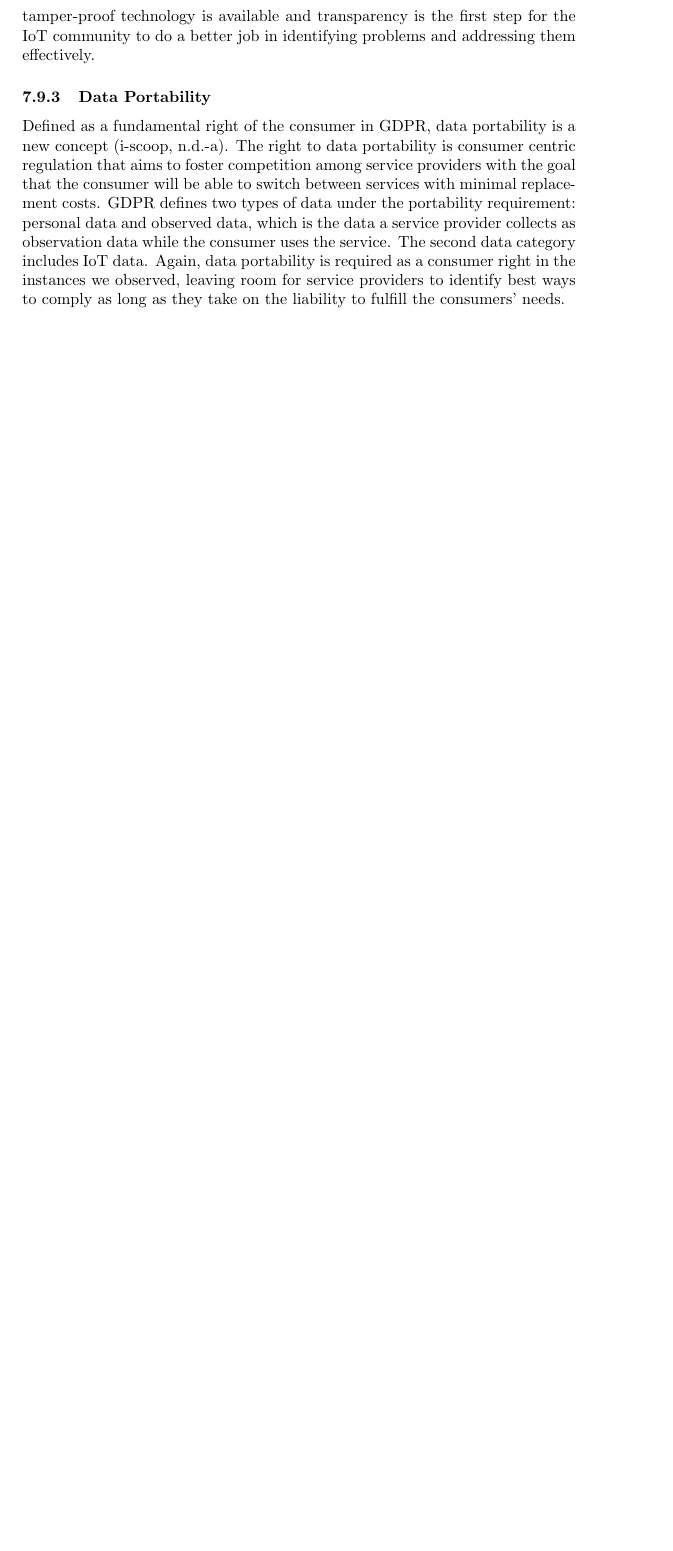
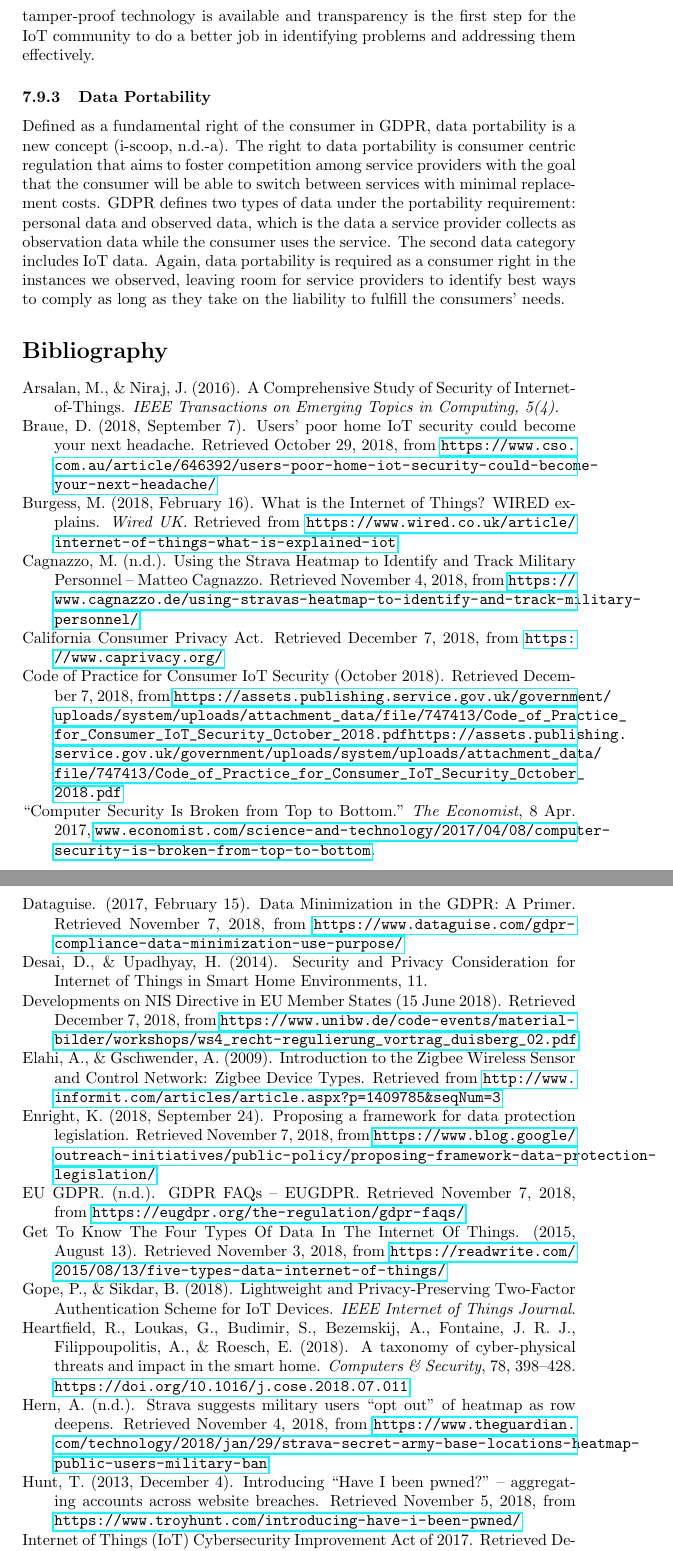
Before and after one commit to alee122/iot_security_policy, a LaTeX paper (paper.tex, which reads bib.tex): part of page 32 of 32 before the commit and two parts of pages 32 and 33 of 35 after it, the two joined at a grey line, cut so that both start at the same text, the shorter picture padded with empty space. Compiled offline with pdfLaTeX.

Commit message:
bibliography complete

```diff
--- /dev/null
+++ b/bib.tex
@@ -0,0 +1,38 @@
+\begin{hangparas}{2em}{1}
+Arsalan, M., \& Niraj, J. (2016). A Comprehensive Study of Security of Internet-of-Things. \textit{IEEE Transactions on Emerging Topics in Computing, 5(4).}
+
+Braue, D. (2018, September 7). Users’ poor home IoT security could become your next headache. Retrieved October 29, 2018, from \url{https://www.cso.com.au/article/646392/users-poor-home-iot-security-could-become-your-next-headache/}
+
+Burgess, M. (2018, February 16). What is the Internet of Things? WIRED explains. \textit{Wired UK.} Retrieved from \url{https://www.wired.co.uk/article/internet-of-things-what-is-explained-iot}
+
+Cagnazzo, M. (n.d.). Using the Strava Heatmap to Identify and Track Military Personnel – Matteo Cagnazzo. Retrieved November 4, 2018, from \url{https://www.cagnazzo.de/using-stravas-heatmap-to-identify-and-track-military-personnel/}
+
+California Consumer Privacy Act. Retrieved December 7, 2018, from \url{https://www.caprivacy.org/}
+
+Code of Practice for Consumer IoT Security (October 2018). Retrieved December 7, 2018, from \url{https://assets.publishing.service.gov.uk/government/uploads/system/uploads/attachment_data/file/747413/Code_of_Practice_for_Consumer_IoT_Security_October_2018.pdfhttps://assets.publishing.service.gov.uk/government/uploads/system/uploads/attachment_data/file/747413/Code_of_Practice_for_Consumer_IoT_Security_October_2018.pdf}
+
+“Computer Security Is Broken from Top to Bottom.” \textit{The Economist}, 8 Apr. 2017, \url{www.economist.com/science-and-technology/2017/04/08/computer-security-is-broken-from-top-to-bottom}.
+
+Dataguise. (2017, February 15). Data Minimization in the GDPR: A Primer. Retrieved November 7, 2018, from \url{https://www.dataguise.com/gdpr-compliance-data-minimization-use-purpose/}
+
+Desai, D., \& Upadhyay, H. (2014). Security and Privacy Consideration for Internet of Things in Smart Home Environments, 11.
+
+Developments on NIS Directive in EU Member States (15 June 2018). Retrieved December 7, 2018, from \url{https://www.unibw.de/code-events/material-bilder/workshops/ws4_recht-regulierung_vortrag_duisberg_02.pdf}
+
+Elahi, A., \& Gschwender, A. (2009). Introduction to the Zigbee Wireless Sensor and Control Network: Zigbee Device Types. Retrieved from \url{http://www.informit.com/articles/article.aspx?p=1409785\&seqNum=3}
+
+Enright, K. (2018, September 24). Proposing a framework for data protection legislation. Retrieved November 7, 2018, from \url{https://www.blog.google/outreach-initiatives/public-policy/proposing-framework-data-protection-legislation/}
+
+EU GDPR. (n.d.). GDPR FAQs – EUGDPR. Retrieved November 7, 2018, from \url{https://eugdpr.org/the-regulation/gdpr-faqs/}
+
+Get To Know The Four Types Of Data In The Internet Of Things. (2015, August 13). Retrieved November 3, 2018, from \url{https://readwrite.com/2015/08/13/five-types-data-internet-of-things/}
+
+Gope, P., \& Sikdar, B. (2018). Lightweight and Privacy-Preserving Two-Factor Authentication Scheme for IoT Devices. \textit{IEEE Internet of Things Journal}.
+
+Heartfield, R., Loukas, G., Budimir, S., Bezemskij, A., Fontaine, J. R. J., Filippoupolitis, A., \& Roesch, E. (2018). A taxonomy of cyber-physical threats and impact in the smart home. \textit{Computers \& Security}, 78, 398–428. \url{https://doi.org/10.1016/j.cose.2018.07.011}
+
+Hern, A. (n.d.). Strava suggests military users “opt out” of heatmap as row deepens. Retrieved November 4, 2018, from \url{https://www.theguardian.com/technology/2018/jan/29/strava-secret-army-base-locations-heatmap-public-users-military-ban}
+
+Hunt, T. (2013, December 4). Introducing “Have I been pwned?” – aggregating accounts across website breaches. Retrieved November 5, 2018, from \url{https://www.troyhunt.com/introducing-have-i-been-pwned/}
+
+Internet of Things (IoT) Cybersecurity Improvement Act of 2017. Retrieved December 7, 2018, from https://www.congress.gov/bill/115th-congress/senate-bill/1691
--- a/paper.tex
+++ b/paper.tex
@@ -2,6 +2,9 @@
 \usepackage{titling}
 \usepackage{graphicx}
 \usepackage{xcolor}
+\usepackage{hanging}
+\usepackage[hyphens]{url}
+\usepackage[breaklinks=true]{hyperref}
 \usepackage{mdframed}
 \title{IoT in Smart Homes: Security and Privacy by Design}
 \author{
@@ -53,5 +56,7 @@ The proliferation of internet connected devices is an opportunity to bring conve
 \newpage
 \section{Appendix}
 \input{append}
+\section*{Bibliography}
+\input{bib}
 
 \end{document}
```
Also changed, not shown: paper.pdf, bib.tex (53 more changed lines), 1 other file.
